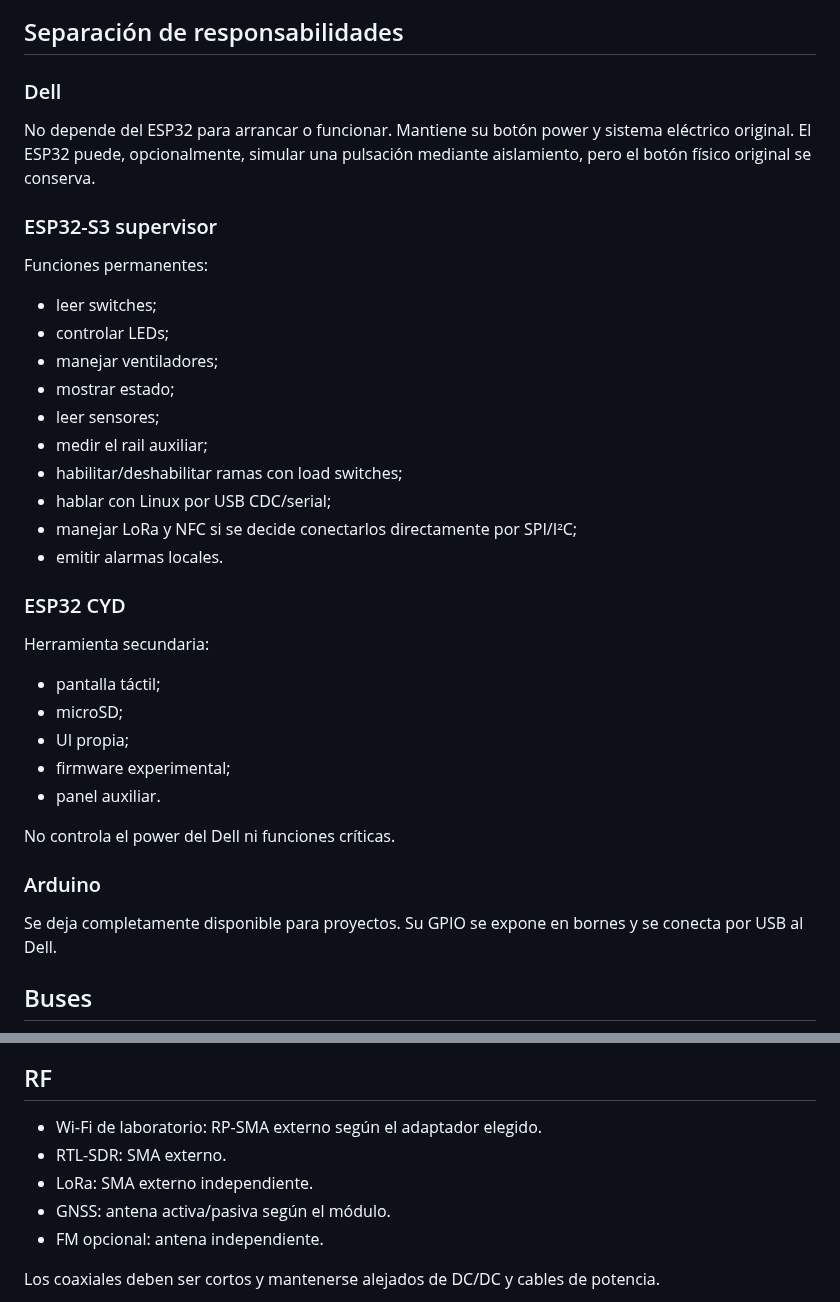
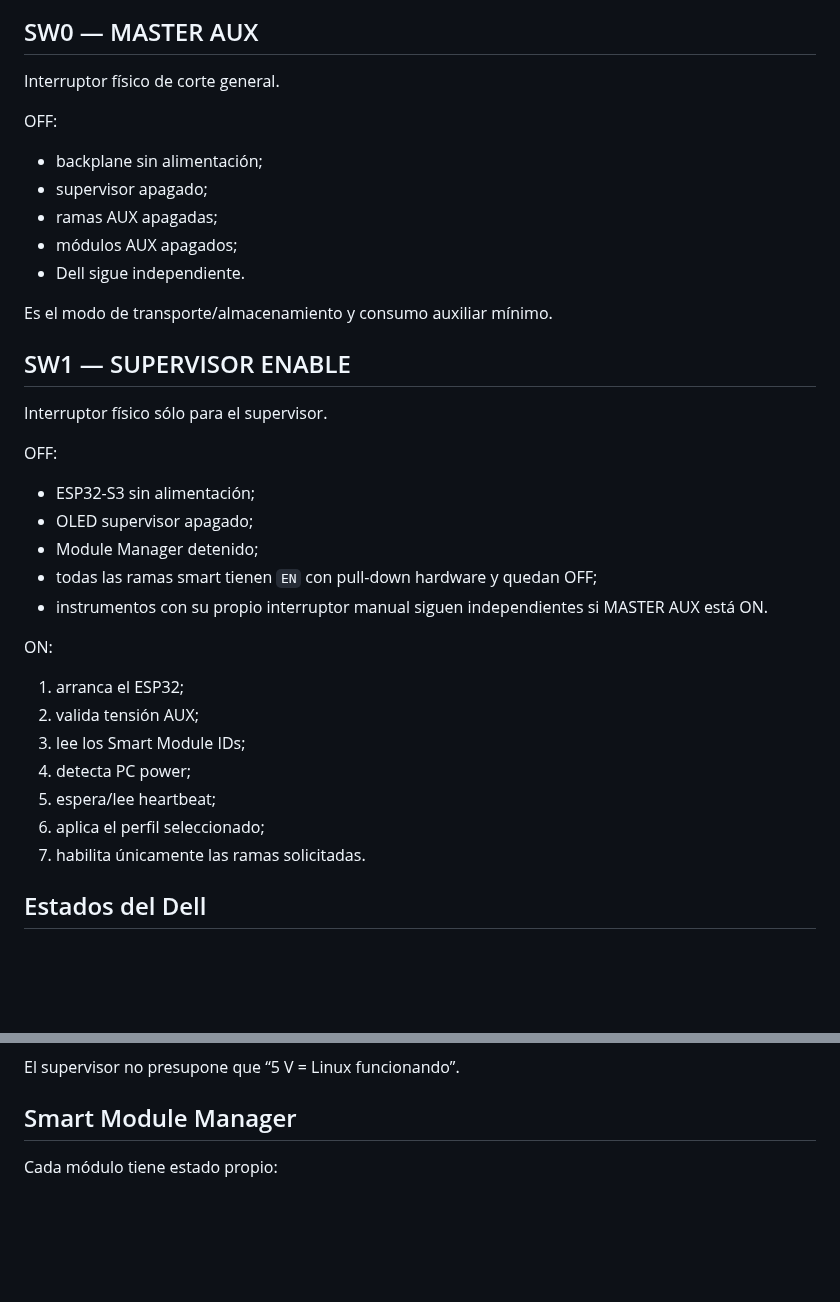
Before and after one commit to Jesus-Medina/Cyberdeck-R5-ESP32, a Markdown page: docs/02-architecture.md, 2 parts joined by grey strips. Rendered like a GitHub page; blank space fills up the shorter version.

````diff
--- a/docs/02-architecture.md
+++ b/docs/02-architecture.md
@@ -90,42 +29,41 @@ flowchart TB
 ```
 
-## Separación de responsabilidades
+## SW0 — MASTER AUX
 
-### Dell
+Interruptor físico de corte general.
 
-No depende del ESP32 para arrancar o funcionar. Mantiene su botón power y sistema eléctrico original. El ESP32 puede, opcionalmente, simular una pulsación mediante aislamiento, pero el botón físico original se conserva.
+OFF:
 
-### ESP32-S3 supervisor
+- backplane sin alimentación;
+- supervisor apagado;
+- ramas AUX apagadas;
+- módulos AUX apagados;
+- Dell sigue independiente.
 
-Funciones permanentes:
+Es el modo de transporte/almacenamiento y consumo auxiliar mínimo.
 
-- leer switches;
-- controlar LEDs;
-- manejar ventiladores;
-- mostrar estado;
-- leer sensores;
-- medir el rail auxiliar;
-- habilitar/deshabilitar ramas con load switches;
-- hablar con Linux por USB CDC/serial;
-- manejar LoRa y NFC si se decide conectarlos directamente por SPI/I²C;
-- emitir alarmas locales.
+## SW1 — SUPERVISOR ENABLE
 
-### ESP32 CYD
+Interruptor físico sólo para el supervisor.
 
-Herramienta secundaria:
+OFF:
 
-- pantalla táctil;
-- microSD;
-- UI propia;
-- firmware experimental;
-- panel auxiliar.
+- ESP32-S3 sin alimentación;
+- OLED supervisor apagado;
+- Module Manager detenido;
+- todas las ramas smart tienen `EN` con pull-down hardware y quedan OFF;
+- instrumentos con su propio interruptor manual siguen independientes si MASTER AUX está ON.
 
-No controla el power del Dell ni funciones críticas.
+ON:
 
-### Arduino
+1. arranca el ESP32;
+2. valida tensión AUX;
+3. lee los Smart Module IDs;
+4. detecta PC power;
+5. espera/lee heartbeat;
+6. aplica el perfil seleccionado;
+7. habilita únicamente las ramas solicitadas.
 
-Se deja completamente disponible para proyectos. Su GPIO se expone en bornes y se conecta por USB al Dell.
-
-## Buses
+## Estados del Dell
 
 ```mermaid
@@ -147,12 +79,8 @@ flowchart LR
 ```
 
-## RF
+El supervisor no presupone que “5 V = Linux funcionando”.
 
-- Wi‑Fi de laboratorio: RP-SMA externo según el adaptador elegido.
-- RTL-SDR: SMA externo.
-- LoRa: SMA externo independiente.
-- GNSS: antena activa/pasiva según el módulo.
-- FM opcional: antena independiente.
+## Smart Module Manager
 
-Los coaxiales deben ser cortos y mantenerse alejados de DC/DC y cables de potencia.
+Cada módulo tiene estado propio:
 
````
Also changed, not shown: other parts of docs/02-architecture.md (+181 -112 lines).
